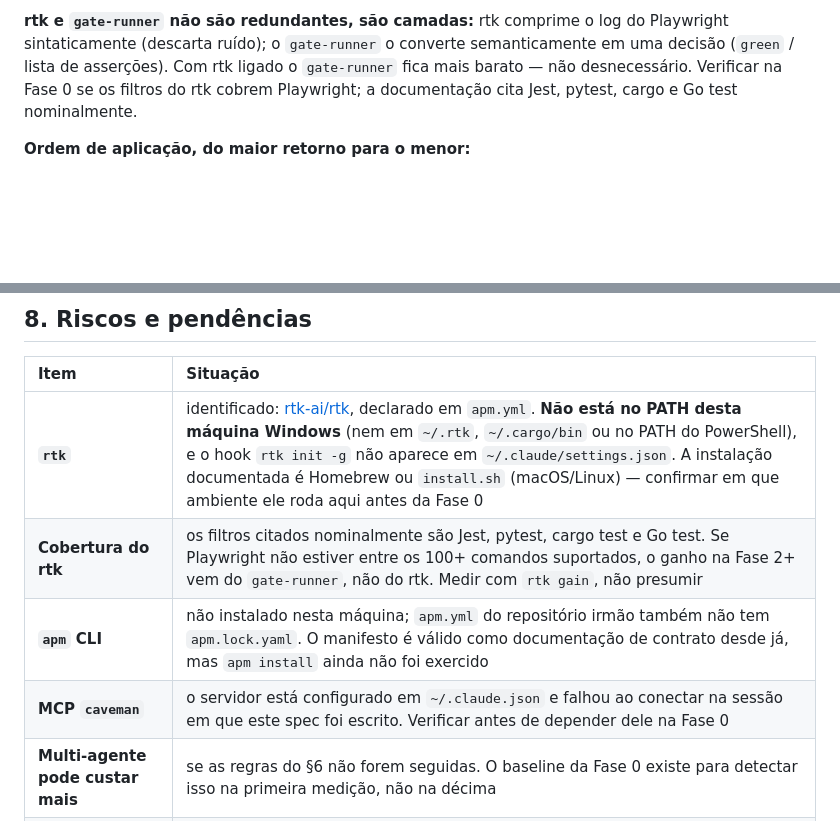
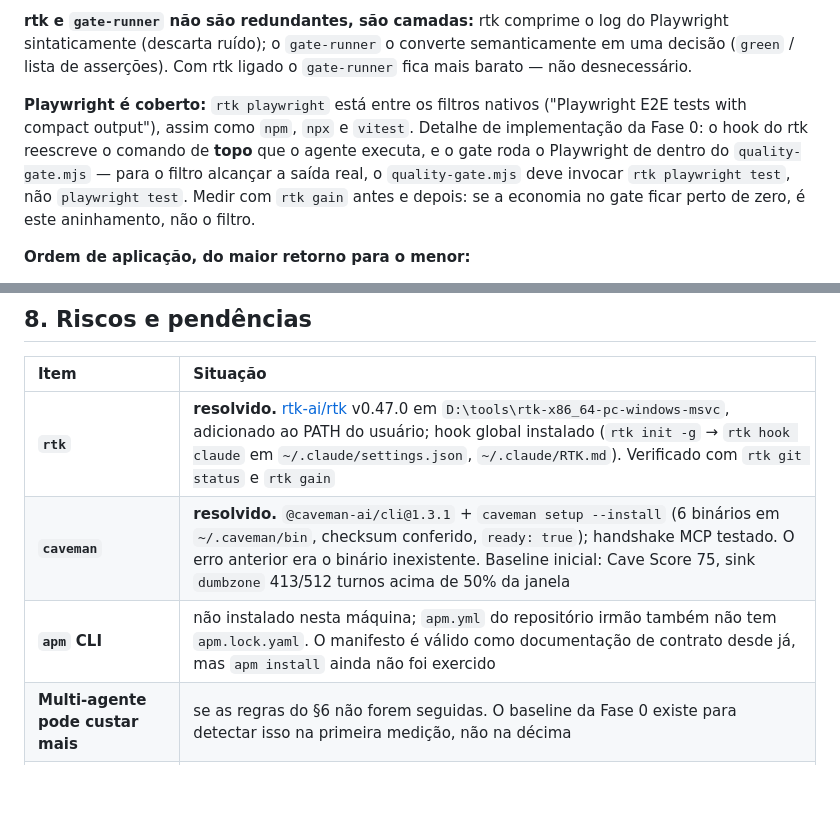
Before and after one commit to issei/boutiqueempresarial-site, a Markdown page: docs/specs/PLANO_MULTIAGENTE.md, 2 parts joined by grey strips. Drawn GitHub-style; blank space fills up the shorter version.

Commit message:
Registra rtk e caveman como resolvidos no plano
rtk 0.47.0 no PATH com hook global instalado; playwright confirmado
entre os filtros nativos, com a ressalva do aninhamento dentro do
quality-gate.mjs. caveman 1.3.1 operante com baseline medido.

Co-Authored-By: Claude Opus 5 <noreply@anthropic.com>

```diff
--- a/docs/specs/PLANO_MULTIAGENTE.md
+++ b/docs/specs/PLANO_MULTIAGENTE.md
@@ -174,8 +174,14 @@ medição seja um comando, não um ritual.
 **rtk e `gate-runner` não são redundantes, são camadas:** rtk comprime o log do Playwright
 sintaticamente (descarta ruído); o `gate-runner` o converte semanticamente em uma decisão
 (`green` / lista de asserções). Com rtk ligado o `gate-runner` fica mais barato — não
-desnecessário. Verificar na Fase 0 se os filtros do rtk cobrem Playwright; a documentação cita
-Jest, pytest, cargo e Go test nominalmente.
+desnecessário.
+
+**Playwright é coberto:** `rtk playwright` está entre os filtros nativos ("Playwright E2E tests
+with compact output"), assim como `npm`, `npx` e `vitest`. Detalhe de implementação da Fase 0:
+o hook do rtk reescreve o comando de **topo** que o agente executa, e o gate roda o Playwright
+de dentro do `quality-gate.mjs` — para o filtro alcançar a saída real, o `quality-gate.mjs`
+deve invocar `rtk playwright test`, não `playwright test`. Medir com `rtk gain` antes e depois:
+se a economia no gate ficar perto de zero, é este aninhamento, não o filtro.
 
 **Ordem de aplicação, do maior retorno para o menor:**
 
@@ -226,10 +232,9 @@ Ordem obrigatória, porque o pipeline sem o gate é um pipeline sem árbitro:
 
 | Item | Situação |
 | :-- | :-- |
-| **`rtk`** | identificado: [rtk-ai/rtk](https://github.com/rtk-ai/rtk), declarado em `apm.yml`. **Não está no PATH desta máquina Windows** (nem em `~/.rtk`, `~/.cargo/bin` ou no PATH do PowerShell), e o hook `rtk init -g` não aparece em `~/.claude/settings.json`. A instalação documentada é Homebrew ou `install.sh` (macOS/Linux) — confirmar em que ambiente ele roda aqui antes da Fase 0 |
-| **Cobertura do rtk** | os filtros citados nominalmente são Jest, pytest, cargo test e Go test. Se Playwright não estiver entre os 100+ comandos suportados, o ganho na Fase 2+ vem do `gate-runner`, não do rtk. Medir com `rtk gain`, não presumir |
+| **`rtk`** | **resolvido.** [rtk-ai/rtk](https://github.com/rtk-ai/rtk) v0.47.0 em `D:\tools\rtk-x86_64-pc-windows-msvc`, adicionado ao PATH do usuário; hook global instalado (`rtk init -g` → `rtk hook claude` em `~/.claude/settings.json`, `~/.claude/RTK.md`). Verificado com `rtk git status` e `rtk gain` |
+| **`caveman`** | **resolvido.** `@caveman-ai/cli@1.3.1` + `caveman setup --install` (6 binários em `~/.caveman/bin`, checksum conferido, `ready: true`); handshake MCP testado. O erro anterior era o binário inexistente. Baseline inicial: Cave Score 75, sink `dumbzone` 413/512 turnos acima de 50% da janela |
 | **`apm` CLI** | não instalado nesta máquina; `apm.yml` do repositório irmão também não tem `apm.lock.yaml`. O manifesto é válido como documentação de contrato desde já, mas `apm install` ainda não foi exercido |
-| **MCP `caveman`** | o servidor está configurado em `~/.claude.json` e falhou ao conectar na sessão em que este spec foi escrito. Verificar antes de depender dele na Fase 0 |
 | **Multi-agente pode custar mais** | se as regras do §6 não forem seguidas. O baseline da Fase 0 existe para detectar isso na primeira medição, não na décima |
 | **Escala do repositório** | 7 páginas. O pipeline se paga no fan-out das fases 1 e 3; abaixo de ~5 páginas, sessão única é mais barata. Se o site encolher, este plano deixa de valer |
 
```
